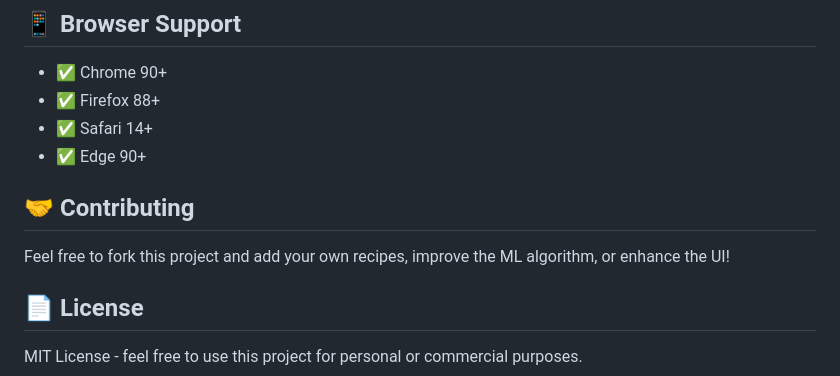
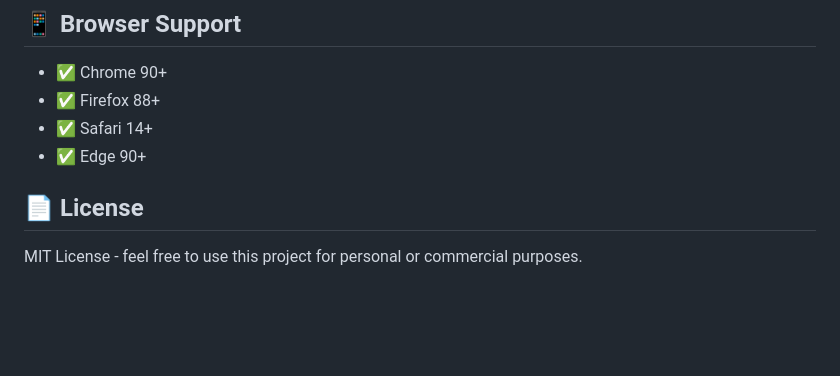
Before and after one commit to Lohit0209/Dishlytics, a Markdown page: README.md, the part around the change. Drawn GitHub-style; blank space fills up the shorter version.

Commit message:
..
Removed the contributing section from the README.

```diff
--- a/README.md
+++ b/README.md
@@ -164,9 +164,6 @@ Edit `scripts/ingredient-prices.js` to update ingredient prices:
 - ✅ Safari 14+
 - ✅ Edge 90+
 
-## 🤝 Contributing
-
-Feel free to fork this project and add your own recipes, improve the ML algorithm, or enhance the UI!
 
 ## 📄 License
 
```
